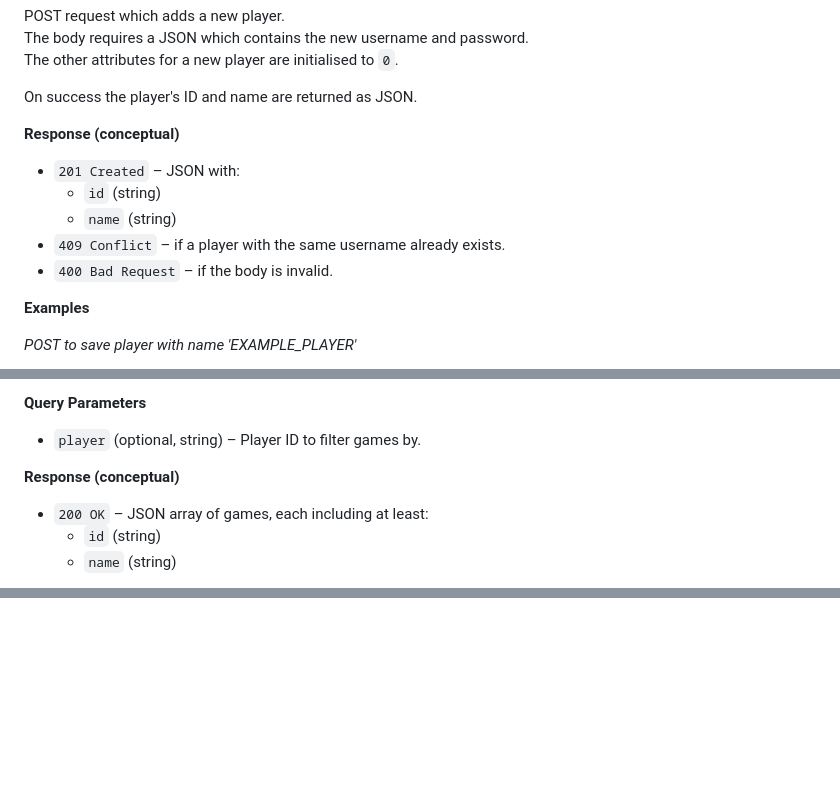
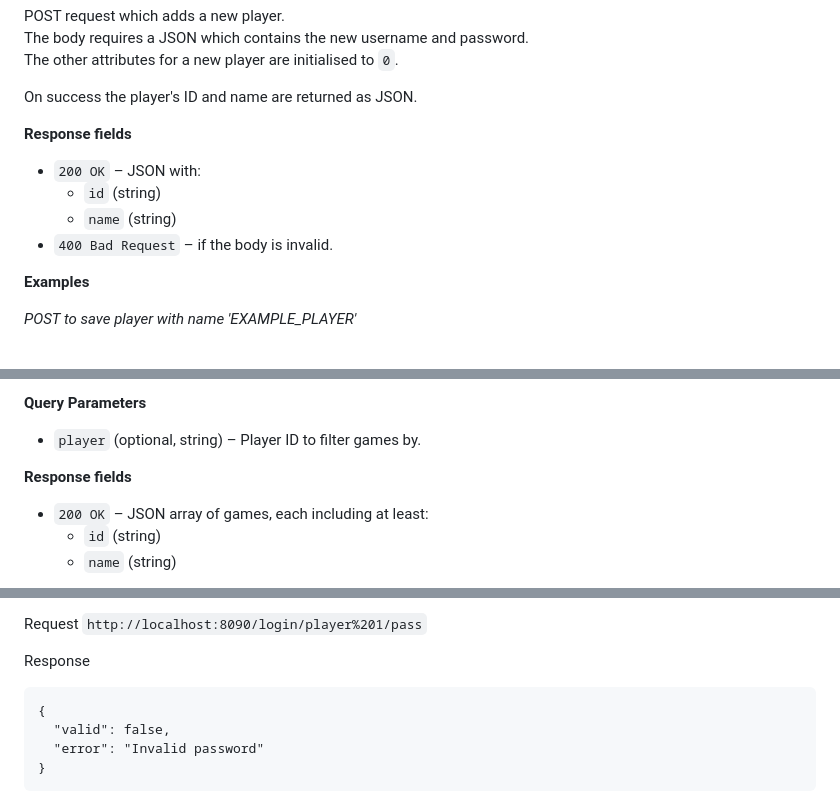
Before and after one commit to txgh25/snookerprogblack, a Markdown page: apiDoc.md, 3 parts joined by grey strips. Drawn GitHub-style; blank space fills up the shorter version.

````diff
--- a/apiDoc.md
+++ b/apiDoc.md
@@ -268,12 +268,11 @@ The other attributes for a new player are initialised to `0`.
 
 On success the player's ID and name are returned as JSON.
 
-**Response (conceptual)**
+**Response fields**
 
-- `201 Created` – JSON with:
+- `200 OK` – JSON with:
   - `id` (string)
   - `name` (string)
-- `409 Conflict` – if a player with the same username already exists.
 - `400 Bad Request` – if the body is invalid.
 
 **Examples**
@@ -338,7 +337,7 @@ It may be filtered by the addition of a player ID to search by so that it only i
 - `player` (optional, string) – Player ID to filter games by.
 
 
-**Response (conceptual)**
+**Response fields**
 
 - `200 OK` – JSON array of games, each including at least:
   - `id` (string)
@@ -587,0 +691,10 @@ On incorrect password or no user found the correct error will be returned.
+Request
+`http://localhost:8090/login/player%201/pass`
+
+Response
+```
+{
+  "valid": false,
+  "error": "Invalid password"
+}
+```
````
Also changed, not shown: other parts of apiDoc.md (+119 -15 lines).
